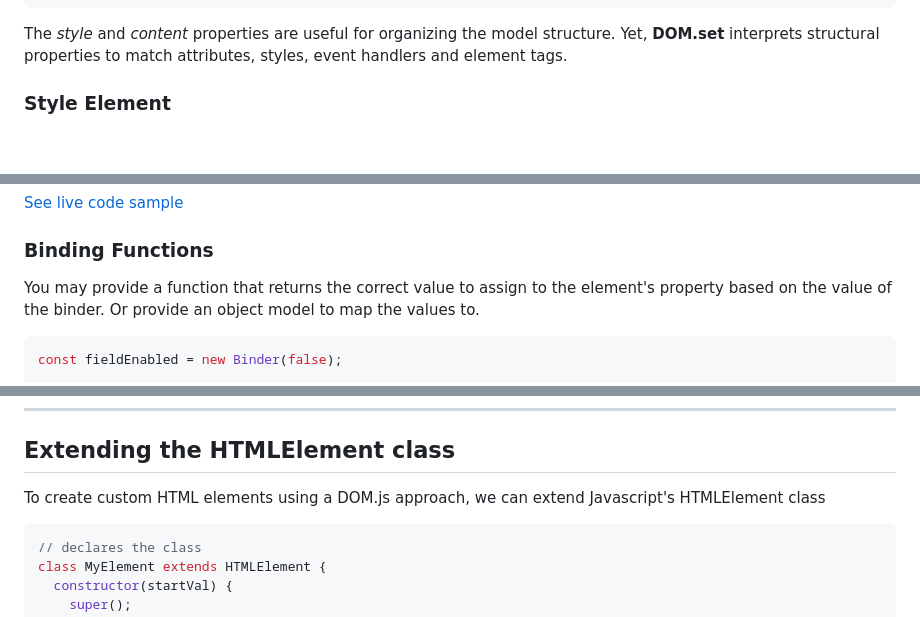
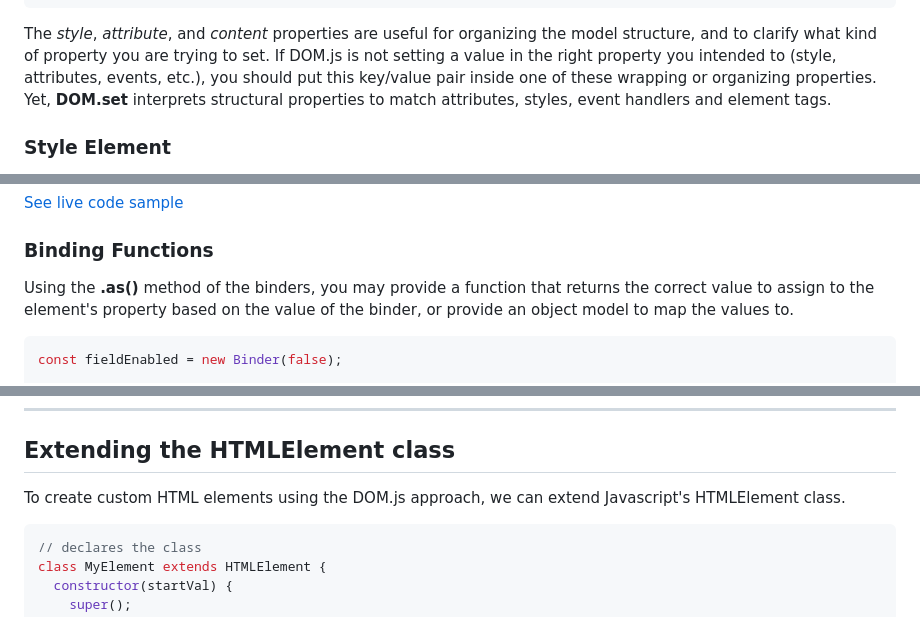
Before and after one commit to lenincompres/DOM.js, a Markdown page: README.md, 3 parts joined by grey strips. GitHub-like rendering; blank space fills up the shorter version.

````diff
--- a/README.md
+++ b/README.md
@@ -485,7 +484,7 @@ DOM.set({
 });
 ```
 
-The _style_ and _content_ properties are useful for organizing the model structure.
+The _style_, _attribute_, and _content_ properties are useful for organizing the model structure, and to clarify what kind of property you are trying to set. If DOM.js is not setting a value in the right property you intended to (style, attributes, events, etc.), you should put this key/value pair inside one of these wrapping or organizing properties.
 Yet, **DOM.set** interprets structural properties to match attributes, styles, event handlers and element tags.
 
 ### Style Element
@@ -643,7 +642,7 @@ DOM.set({
 
 ### Binding Functions
 
-You may provide a function that returns the correct value to assign to the element's property based on the value of the binder. Or provide an object model to map the values to.
+Using the **.as()** method of the binders, you may provide a function that returns the correct value to assign to the element's property based on the value of the binder, or provide an object model to map the values to.
 
 ```javascript
 const fieldEnabled = new Binder(false);
@@ -739,7 +738,7 @@ Note that if the value is a boolean, _false_ would be position 0, and _true_ is
 
 ## Extending the HTMLElement class
 
-To create custom HTML elements using a DOM.js approach, we can extend Javascript's HTMLElement class
+To create custom HTML elements using the DOM.js approach, we can extend Javascript's HTMLElement class.
 
 ```javascript
 // declares the class
````
Also changed, not shown: other parts of README.md (+8 -9 lines).
